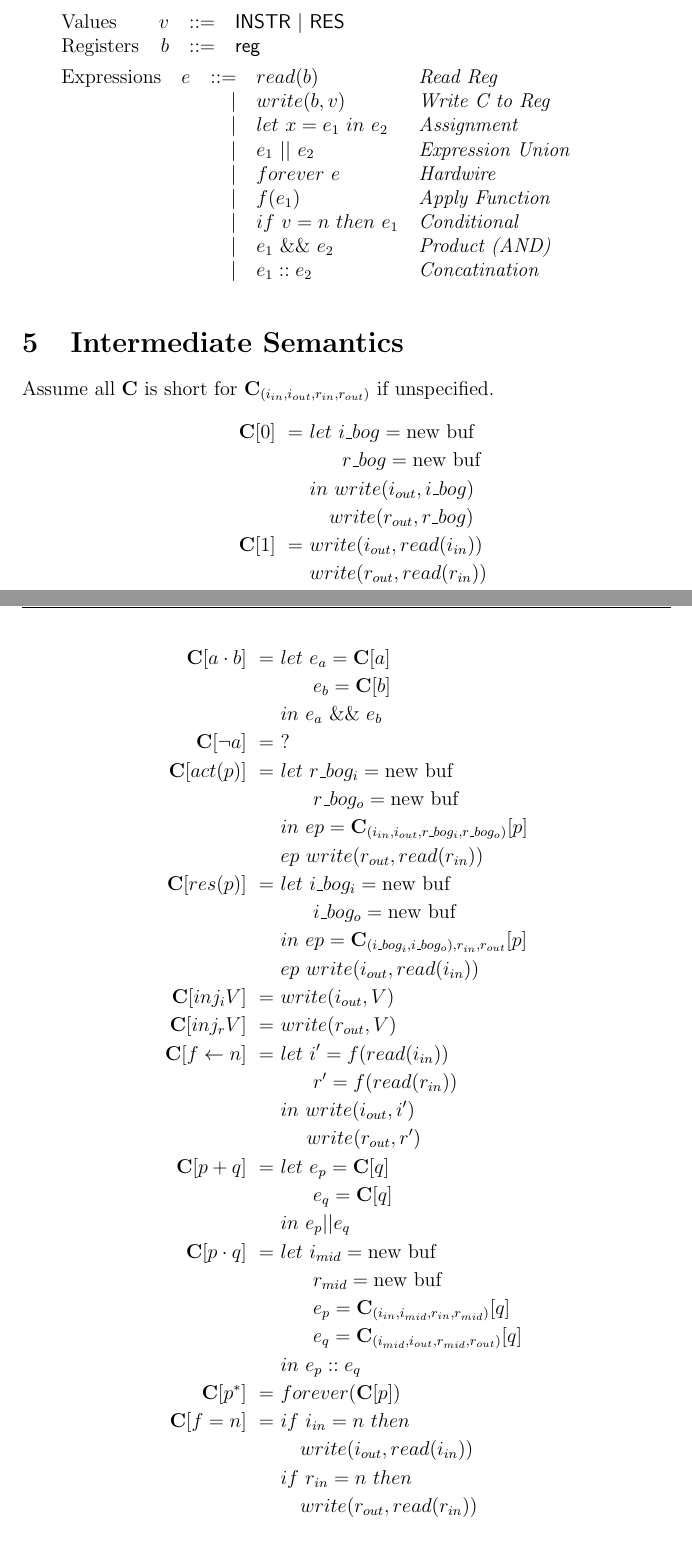
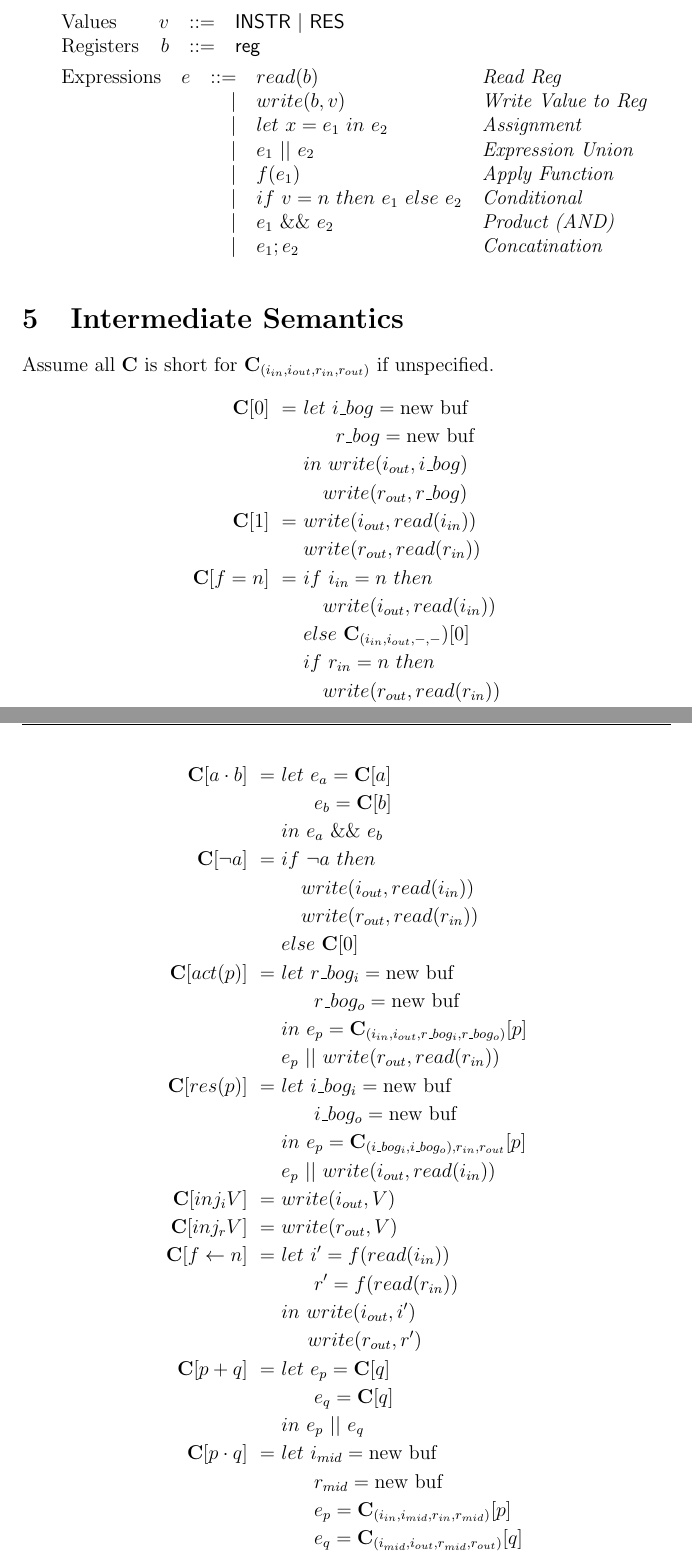
Before and after one commit to 16seftos/Hardware_KAT, a LaTeX document (Language.tex): two parts of pages 8 and 9 of 9, joined at a grey line, cut so that both start at the same text. Compiled offline with pdfLaTeX.

Commit message:
adjusted Intermediate Language Semantics and Syntax
Removed Forever and Kleene star
made \neg a
cleaned act(p) res(p)
Adjusted f=n
addressed visual bugs and grammar errors.

```diff
--- a/Language.tex
+++ b/Language.tex
@@ -711,15 +708,14 @@ Note, proofs after this area are unverified with the most recent setup of the la
     %Predicates table
     \begin{tabular}{l c r l l}
        Expressions  & $e$    & $::=$  & $read(b)$       & \textit{Read Reg}        \\
-                    &        & $\mid$ & $write(b,v)$    & \textit{Write C to Reg}     \\
+                    &        & $\mid$ & $write(b,v)$    & \textit{Write Value to Reg}     \\
                     &        & $\mid$ & $let\ x = e_1\ in\ e_2$ & \textit{Assignment}        \\
                     &        & $\mid$ & $e_1\ ||\ e_2$    & \textit{Expression Union}        \\
-                    &        & $\mid$ & $forever\ e$    & \textit{Hardwire}\\
                     &        & $\mid$ & $f(e_1)$        & \textit{Apply Function} \\
-                    &        & $\mid$ & $if\ v = n\ then\ e_1$            & \textit{Conditional} \\
+                    &        & $\mid$ & $if\ v = n\ then\ e_1\ else\ e_2$            & \textit{Conditional} \\
                     %
                     &        & $\mid$ & $e_1\ \&\&\ e_2$            & \textit{Product (AND)}\\
-                    &        & $\mid$ & $e_1 :: e_2$            & \textit{Concatination}
+                    &        & $\mid$ & $e_1 ; e_2$            & \textit{Concatination}
     \end{tabular}\\
 %%%%%%%%%%%%%%%%%%%%%%%%%%%%%%%%%%%%
 %%% END OF SECTION 4             %%%
@@ -749,7 +745,16 @@ Assume all $\mathbf{C}$ is short for $\mathbf{C}_{(i_{in},i_{out},r_{in},r_{out}
              =\ &
              write(i_{out}, read(i_{in}))\\
              &write(r_{out}, read(r_{in}))
-             \\ %or should I use {}?
+             \\
+         %Filter
+         \mathbf{C}[f = n]\
+            =\
+            &if\ i_{in}=n\ then\\
+            &\quad write(i_{out}, read(i_{in}))\\
+            &else\ \mathbf{C}_{(i_{in}, i_{out}, -, -})[0]\\
+            &if\ r_{in}=n\ then\\
+            &\quad write(r_{out}, read(r_{in}))\\
+            &else\ \mathbf{C}_{(-, -, r_{in}, r_{out}})[0]\\
          %Predicate Addition
          \mathbf{C}[a + b]\
              =\ &
@@ -760,22 +765,24 @@ Assume all $\mathbf{C}$ is short for $\mathbf{C}_{(i_{in},i_{out},r_{in},r_{out}
     \begin{align*}
          %Predicate Product
          \mathbf{C}[a \cdot b]\
-             =\ &
-             let\ e_a = \mathbf{C}[a]\\
-             &\quad\ \ e_b = \mathbf{C}[b]\\
-             &in\ e_a\ \&\&\ e_b\\
+            =\ &
+            let\ e_a = \mathbf{C}[a]\\
+            &\quad\ \ e_b = \mathbf{C}[b]\\
+            &in\ e_a\ \&\&\ e_b\\
          %Predicate Negation
          \mathbf{C}[\neg a]\
-             =\ &
-             ?
-             \\%Still unsure
+            =\
+            &if\ \neg a\ then\\
+            &\quad write(i_{out}, read(i_{in}))\\
+            &\quad write(r_{out}, read(r_{in}))\\
+            &else\ \mathbf{C}[0]\\
          %Slice to Action
          \mathbf{C}[act(p)]\
              =\ &
              let\ r\_bog_i = \text{new buf}\\
              &\quad\ \ r\_bog_o = \text{new buf}\\
-             &in\ ep = \mathbf{C}_{(i_{in}, i_{out}, r\_bog_i, r\_bog_o)}[p]\\
-             &ep\ write(r_{out}, read(r_{in}))
+             &in\ e_p = \mathbf{C}_{(i_{in}, i_{out}, r\_bog_i, r\_bog_o)}[p]\\
+             &e_p\ ||\ write(r_{out}, read(r_{in}))
              %or
              % let r = read(r_in)
              % in write(r_out, r)
@@ -785,8 +792,8 @@ Assume all $\mathbf{C}$ is short for $\mathbf{C}_{(i_{in},i_{out},r_{in},r_{out}
              =\ &
              let\ i\_bog_i = \text{new buf}\\
              &\quad\ \ i\_bog_o = \text{new buf}\\
-             &in\ ep = \mathbf{C}_{(i\_bog_i, i\_bog_o), r_{in}, r_{out}}[p]\\
-             &ep\ write(i_{out}, read(i_{in}))
+             &in\ e_p = \mathbf{C}_{(i\_bog_i, i\_bog_o), r_{in}, r_{out}}[p]\\
+             &e_p\ ||\ write(i_{out}, read(i_{in}))
              %or
              % let r = read(r_in)
              % in write(r_out, r)
@@ -814,30 +821,18 @@ Assume all $\mathbf{C}$ is short for $\mathbf{C}_{(i_{in},i_{out},r_{in},r_{out}
              =\ &
              let\ e_p = \mathbf{C}[q]\\
              &\quad\ \ e_q = \mathbf{C}[q]\\
-             &in\ e_p||e_q
+             &in\ e_p\ ||\ e_q
              \\
          %Policy Sequence
          \mathbf{C}[p \cdot q]\
              =\ &
              let\ i_{mid} = \text{new buf}\\
              &\quad\ \ r_{mid} = \text{new buf}\\
-             &\quad\ \ e_p = \mathbf{C}_{(i_{in}, i_{mid}, r_{in}, r_{mid})}[q]\\
+             &\quad\ \ e_p = \mathbf{C}_{(i_{in}, i_{mid}, r_{in}, r_{mid})}[p]\\
              &\quad\ \ e_q = \mathbf{C}_{(i_{mid}, i_{out}, r_{mid}, r_{out})}[q]\\
-             &in\ e_p :: e_q
-             \\
-         %Star
-         \mathbf{C}[p ^{*}]\
-             =\ &
-             forever(\mathbf{C}[p])\\
-             %&\text{\textcolor{red}{probably?  N/A?}}
-             %\\
-         %Filter
-         \mathbf{C}[f = n]\
-            =\
-            &if\ i_{in}=n\ then\\
-            &\quad write(i_{out}, read(i_{in}))\\
-            &if\ r_{in}=n\ then\\
-            &\quad write(r_{out}, read(r_{in}))
+             &in\ e_p\ ;\ e_q
+         %Define filter
+         %Define map
      \end{align*}
  }
 %%%%%%%%%%%%%%%%%%%%%%%%%%%%
```
Also changed, not shown: Language.tex (3 more changed lines).
